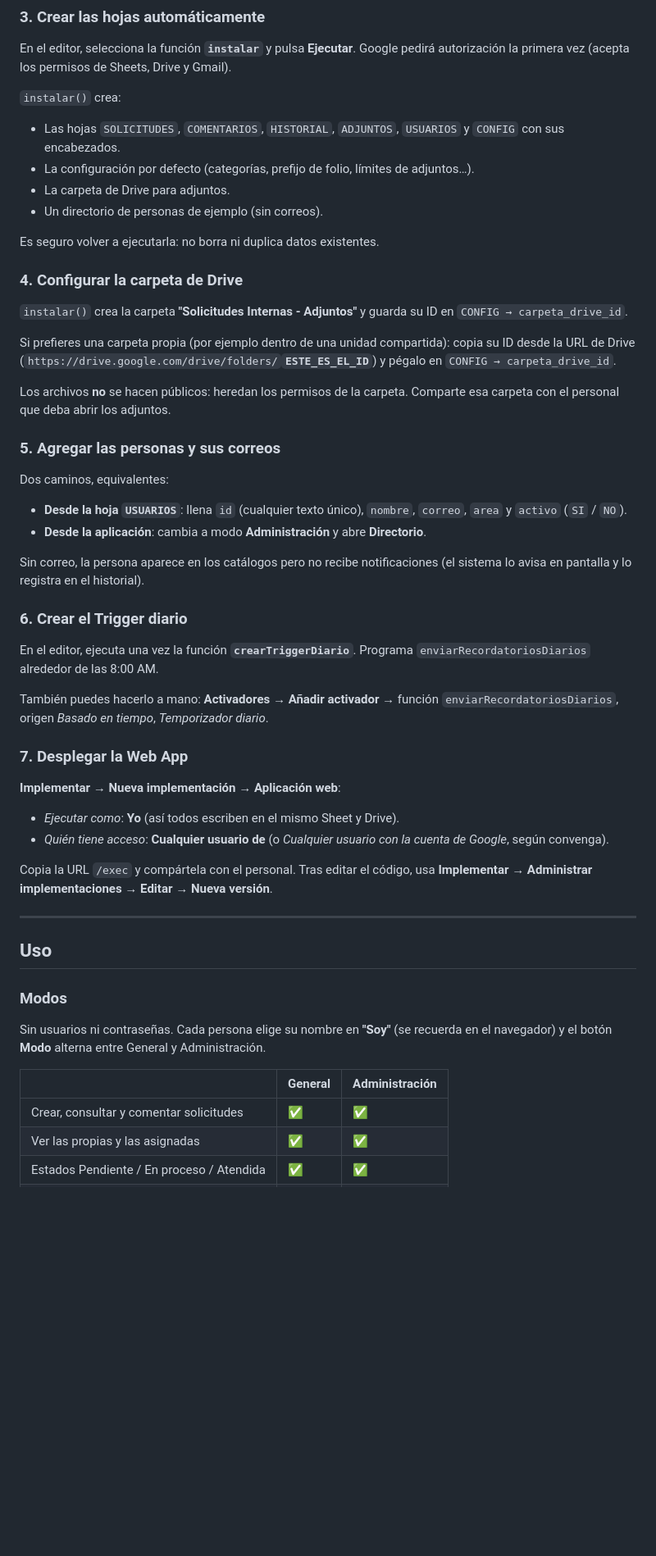
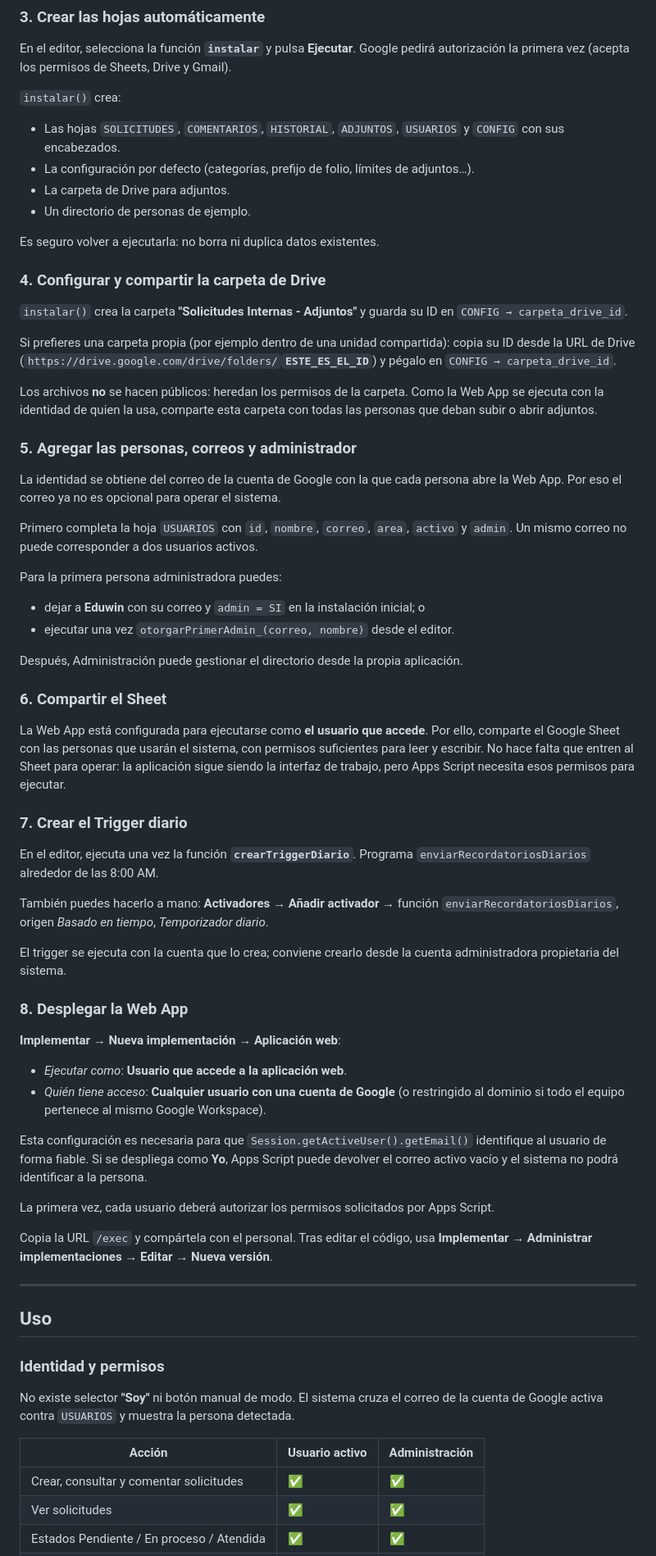
Before and after one commit to yoeduwin/solicitudes, a Markdown page: README.md, the part around one of its changes. Shown at 82% size. Rendered like a GitHub page; blank space fills up the shorter version.

Commit message:
Corregir instalación y despliegue documentados

```diff
--- a/README.md
+++ b/README.md
@@ -58,11 +58,11 @@ Google pedirá autorización la primera vez (acepta los permisos de Sheets, Driv
   con sus encabezados.
 - La configuración por defecto (categorías, prefijo de folio, límites de adjuntos…).
 - La carpeta de Drive para adjuntos.
-- Un directorio de personas de ejemplo (sin correos).
+- Un directorio de personas de ejemplo.
 
 Es seguro volver a ejecutarla: no borra ni duplica datos existentes.
 
-### 4. Configurar la carpeta de Drive
+### 4. Configurar y compartir la carpeta de Drive
 
 `instalar()` crea la carpeta **"Solicitudes Internas - Adjuntos"** y guarda su ID en
 `CONFIG → carpeta_drive_id`.
@@ -73,20 +73,32 @@ copia su ID desde la URL de Drive
 `CONFIG → carpeta_drive_id`.
 
 Los archivos **no** se hacen públicos: heredan los permisos de la carpeta.
-Comparte esa carpeta con el personal que deba abrir los adjuntos.
+Como la Web App se ejecuta con la identidad de quien la usa, comparte esta carpeta
+con todas las personas que deban subir o abrir adjuntos.
 
-### 5. Agregar las personas y sus correos
+### 5. Agregar las personas, correos y administrador
 
-Dos caminos, equivalentes:
+La identidad se obtiene del correo de la cuenta de Google con la que cada persona
+abre la Web App. Por eso el correo ya no es opcional para operar el sistema.
 
-- **Desde la hoja `USUARIOS`**: llena `id` (cualquier texto único), `nombre`, `correo`,
-  `area` y `activo` (`SI` / `NO`).
-- **Desde la aplicación**: cambia a modo **Administración** y abre **Directorio**.
+Primero completa la hoja `USUARIOS` con `id`, `nombre`, `correo`, `area`, `activo`
+y `admin`. Un mismo correo no puede corresponder a dos usuarios activos.
 
-Sin correo, la persona aparece en los catálogos pero no recibe notificaciones
-(el sistema lo avisa en pantalla y lo registra en el historial).
+Para la primera persona administradora puedes:
 
-### 6. Crear el Trigger diario
+- dejar a **Eduwin** con su correo y `admin = SI` en la instalación inicial; o
+- ejecutar una vez `otorgarPrimerAdmin_(correo, nombre)` desde el editor.
+
+Después, Administración puede gestionar el directorio desde la propia aplicación.
+
+### 6. Compartir el Sheet
+
+La Web App está configurada para ejecutarse como **el usuario que accede**. Por ello,
+comparte el Google Sheet con las personas que usarán el sistema, con permisos suficientes
+para leer y escribir. No hace falta que entren al Sheet para operar: la aplicación sigue
+siendo la interfaz de trabajo, pero Apps Script necesita esos permisos para ejecutar.
+
+### 7. Crear el Trigger diario
 
 En el editor, ejecuta una vez la función **`crearTriggerDiario`**. Programa
 `enviarRecordatoriosDiarios` alrededor de las 8:00 AM.
@@ -94,13 +106,22 @@ En el editor, ejecuta una vez la función **`crearTriggerDiario`**. Programa
 También puedes hacerlo a mano: **Activadores → Añadir activador** →
 función `enviarRecordatoriosDiarios`, origen *Basado en tiempo*, *Temporizador diario*.
 
-### 7. Desplegar la Web App
+El trigger se ejecuta con la cuenta que lo crea; conviene crearlo desde la cuenta
+administradora propietaria del sistema.
+
+### 8. Desplegar la Web App
 
 **Implementar → Nueva implementación → Aplicación web**:
 
-- *Ejecutar como*: **Yo** (así todos escriben en el mismo Sheet y Drive).
-- *Quién tiene acceso*: **Cualquier usuario de <tu dominio>**
-  (o *Cualquier usuario con la cuenta de Google*, según convenga).
+- *Ejecutar como*: **Usuario que accede a la aplicación web**.
+- *Quién tiene acceso*: **Cualquier usuario con una cuenta de Google**
+  (o restringido al dominio si todo el equipo pertenece al mismo Google Workspace).
+
+Esta configuración es necesaria para que `Session.getActiveUser().getEmail()` identifique
+al usuario de forma fiable. Si se despliega como **Yo**, Apps Script puede devolver el
+correo activo vacío y el sistema no podrá identificar a la persona.
+
+La primera vez, cada usuario deberá autorizar los permisos solicitados por Apps Script.
 
 Copia la URL `/exec` y compártela con el personal. Tras editar el código,
 usa **Implementar → Administrar implementaciones → Editar → Nueva versión**.
@@ -109,13 +130,13 @@ usa **Implementar → Administrar implementaciones → Editar → Nueva versión
 
 ## Uso
 
-### Modos
+### Identidad y permisos
 
-Sin usuarios ni contraseñas. Cada persona elige su nombre en **"Soy"** (se recuerda
-en el navegador) y el botón **Modo** alterna entre General y Administración.
+No existe selector **"Soy"** ni botón manual de modo. El sistema cruza el correo de la
+cuenta de Google activa contra `USUARIOS` y muestra la persona detectada.
 
-| | General | Administración |
+| Acción | Usuario activo | Administración |
 |---|---|---|
 | Crear, consultar y comentar solicitudes | ✅ | ✅ |
-| Ver las propias y las asignadas | ✅ | ✅ |
+| Ver solicitudes | ✅ | ✅ |
 | Estados Pendiente / En proceso / Atendida | ✅ | ✅ |
```
Also changed, not shown: other parts of README.md (+11 -9 lines).
